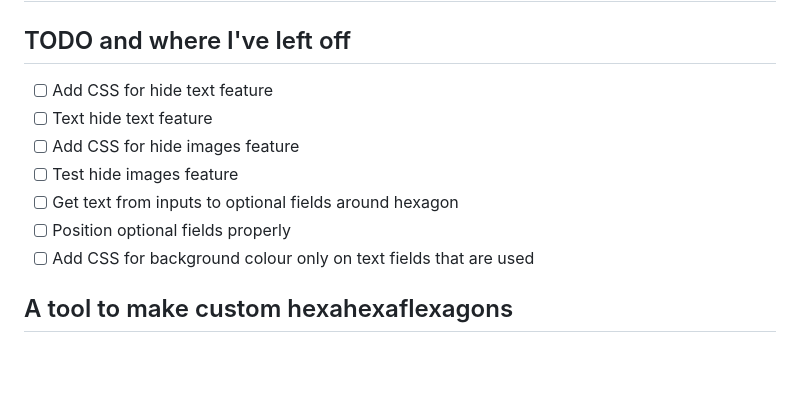
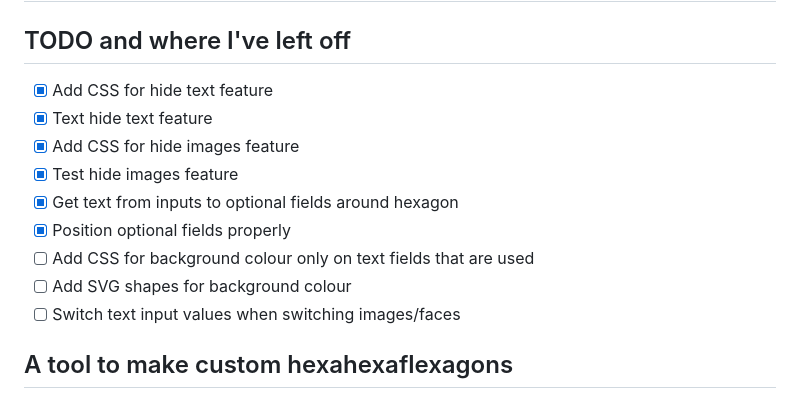
Before and after one commit to dethe/flexagon, a Markdown page: README.md, the part around the change. GitHub-like rendering; blank space fills up the shorter version.

Commit message:
tracking progress

```diff
--- a/README.md
+++ b/README.md
@@ -2,13 +2,15 @@
 
 ## TODO and where I've left off
 
-* [ ] Add CSS for hide text feature
-* [ ] Text hide text feature
-* [ ] Add CSS for hide images feature
-* [ ] Test hide images feature
-* [ ] Get text from inputs to optional fields around hexagon
-* [ ] Position optional fields properly
+* [x] Add CSS for hide text feature
+* [x] Text hide text feature
+* [x] Add CSS for hide images feature
+* [x] Test hide images feature
+* [x] Get text from inputs to optional fields around hexagon
+* [x] Position optional fields properly
 * [ ] Add CSS for background colour only on text fields that are used
+* [ ] Add SVG shapes for background colour
+* [ ] Switch text input values when switching images/faces
 
 ## A tool to make custom hexahexaflexagons
 
```
